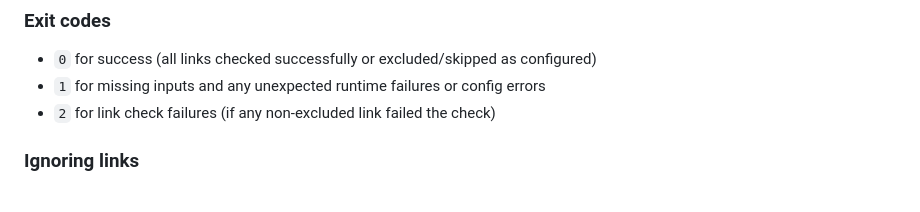
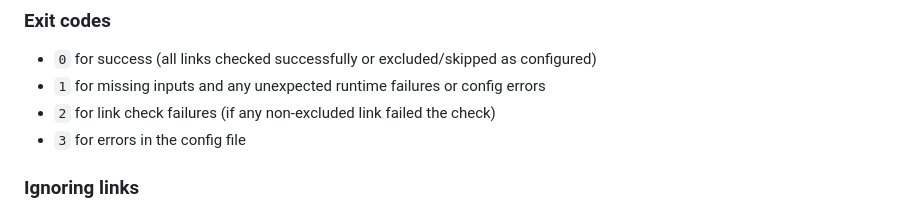
Before and after one commit to lycheeverse/lychee, a Markdown page: README.md, the part around the change. Rendered like a GitHub page.

Commit message:
Update README.md with exit code 3

```diff
--- a/README.md
+++ b/README.md
@@ -466,6 +466,7 @@ Options:
 - `0` for success (all links checked successfully or excluded/skipped as configured)
 - `1` for missing inputs and any unexpected runtime failures or config errors
 - `2` for link check failures (if any non-excluded link failed the check)
+- `3` for errors in the config file
 
 ### Ignoring links
 
```
